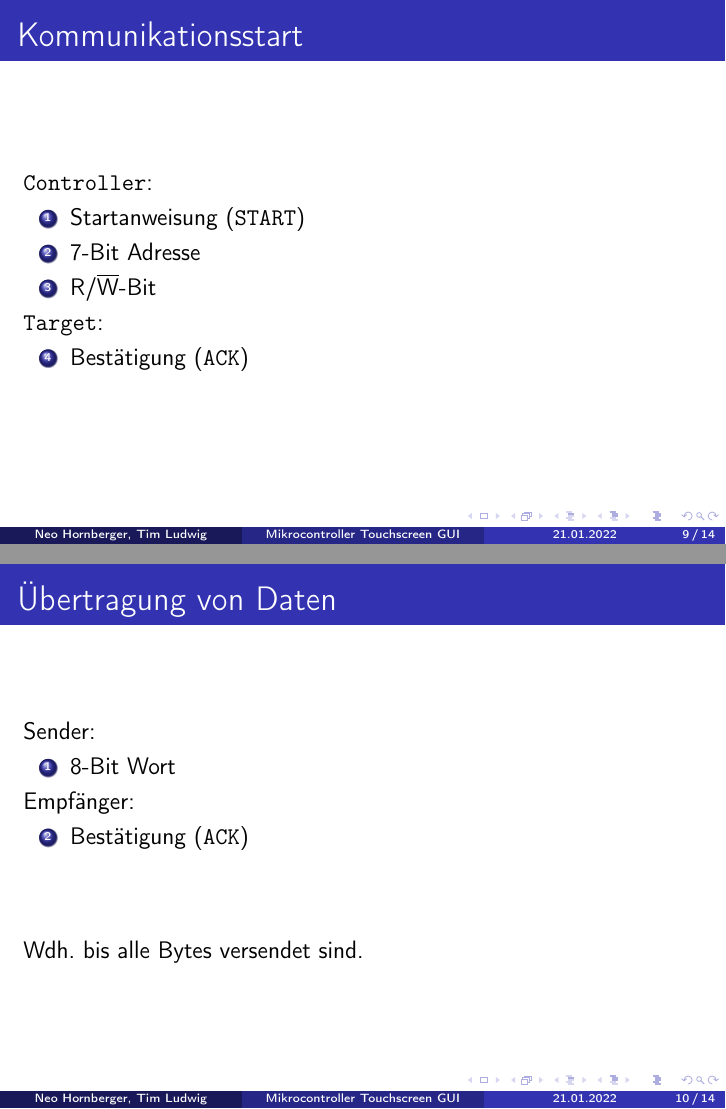
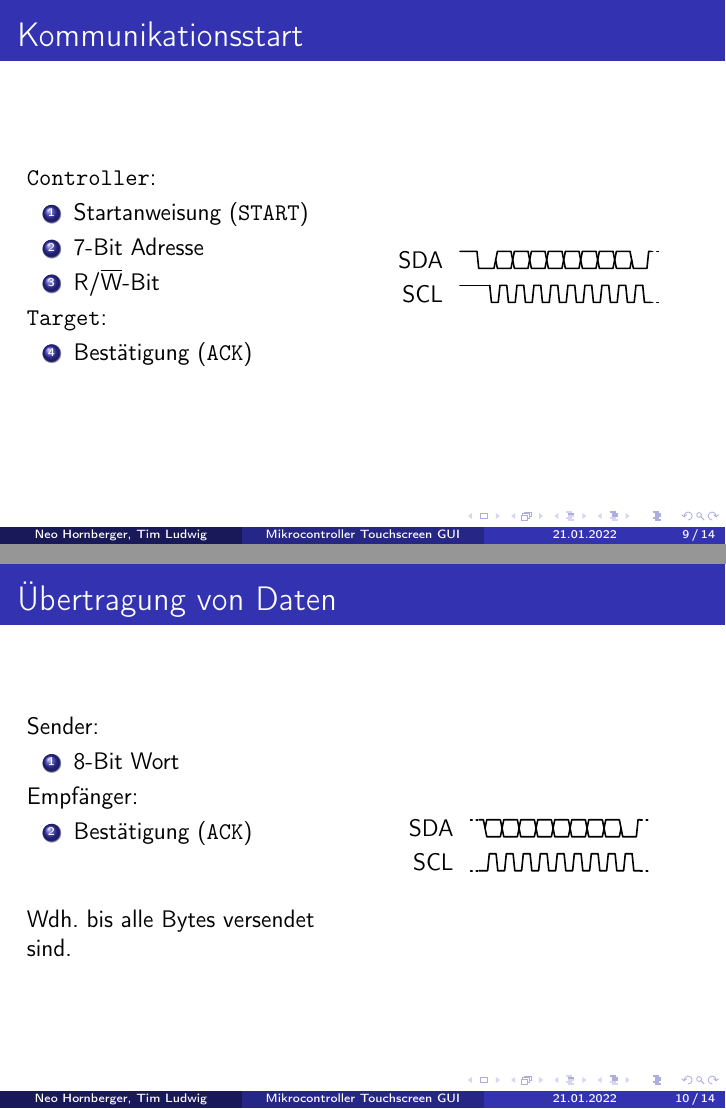
Before and after one commit to tim-ludwig/STM32-Touchscreen, LaTeX slides (TeX/Presentation/Presentation.tex): pages 16 and 17 of 32, joined at a grey line. Compiled offline with pdfLaTeX.

Commit message:
More I²C content

```diff
--- a/TeX/Presentation/Presentation.tex
+++ b/TeX/Presentation/Presentation.tex
@@ -161,8 +163,16 @@
 
 					\item Bestätigung (\texttt{ACK})
 				\end{enumerate}
+			\end{column}
+			\begin{column}{0.5\textwidth}
+				\input{../Images/I2C_Communication_START.tikz}
+			\end{column}
+		\end{columns}
+
 	\end{frame}
 	\begin{frame}{Übertragung von Daten}
+		\begin{columns}
+			\begin{column}{0.45\textwidth}
 				Sender:
 				\begin{enumerate}
 					\item 8-Bit Wort
@@ -177,7 +187,12 @@
 					\item Bestätigung (\texttt{ACK})
 				\end{enumerate}
 
-		\vfill
+				\vspace{5ex}
 				Wdh. bis alle Bytes versendet sind.
+			\end{column}
+			\begin{column}{0.5\textwidth}
+				\input{../Images/I2C_Communication_DATA.tikz}
+			\end{column}
+		\end{columns}
 	\end{frame}
 	\begin{frame}{Kommunikationsende}
```
Also changed, not shown: TeX/Presentation/Presentation.tex (10 more changed lines). Lines whose indentation alone changed are shown as unchanged.
